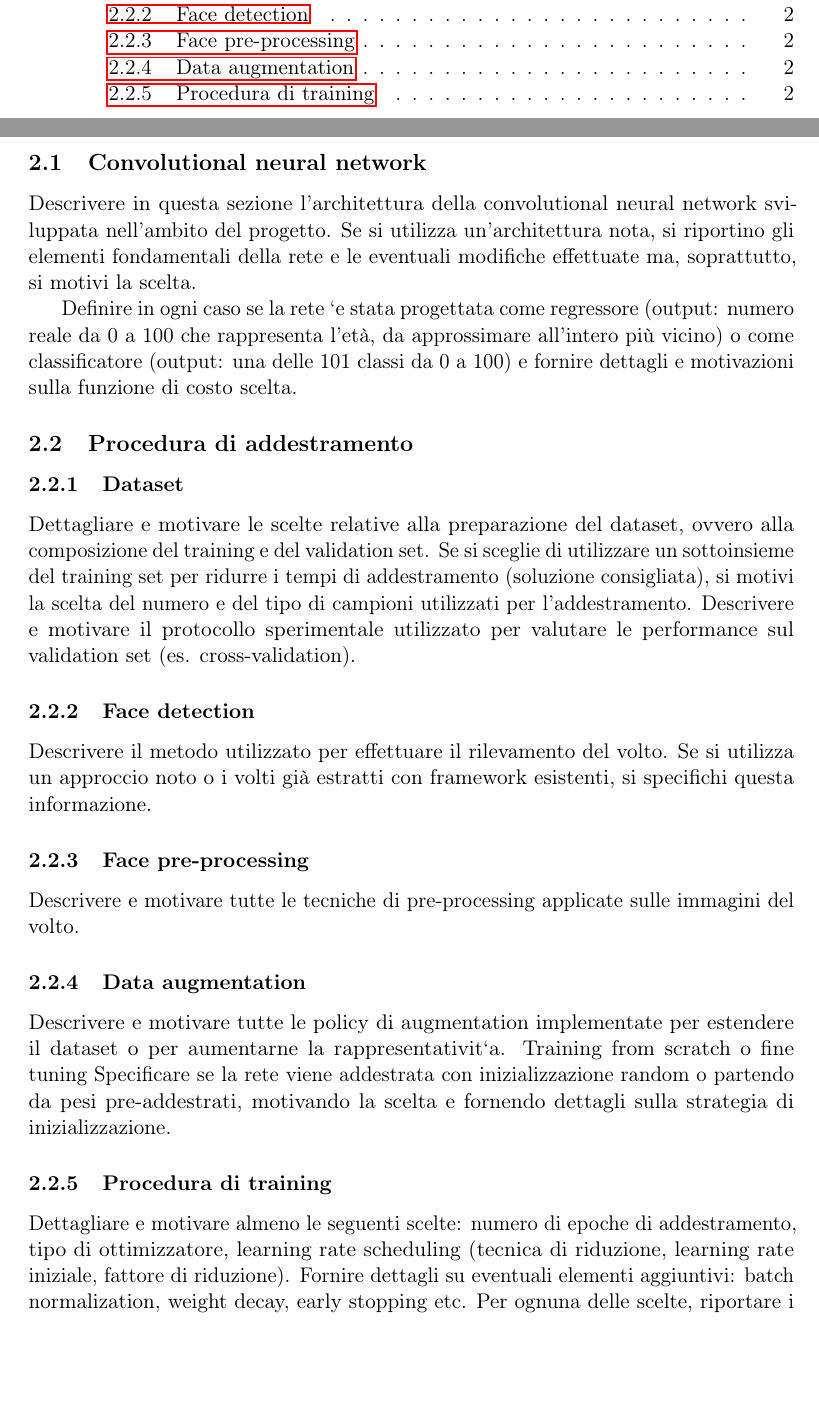
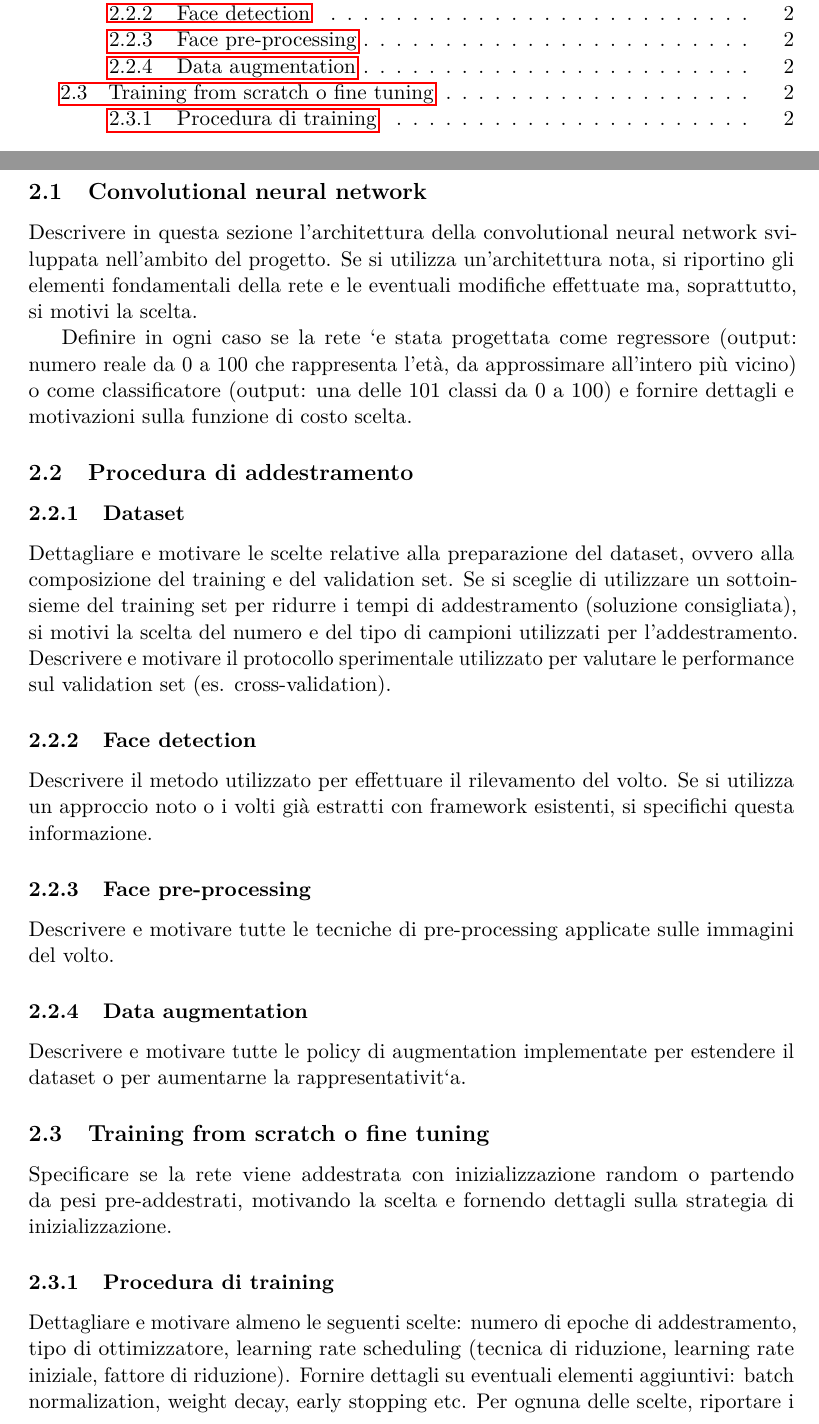
Before and after one commit to MicheleOliva/Contest-Vision-2020, a LaTeX document (doc/main.tex, which reads doc/soluzione.tex): two parts of pages 1 and 2 of 3, joined at a grey line, cut so that both start at the same text, the shorter picture padded with empty space. Compiled offline with pdfLaTeX.

Commit message:
Added subsection for fine-tuning/training from scratch

```diff
--- a/doc/main.tex
+++ b/doc/main.tex
@@ -1,6 +1,7 @@
 \documentclass[a4paper, 11pt]{article}
 \usepackage{layaureo}
 %Pacchetti per l'italiano
+\usepackage{lmodern}
 \usepackage[T1]{fontenc}
 \usepackage[utf8]{inputenc}
 \usepackage[italian]{babel}
--- a/doc/soluzione.tex
+++ b/doc/soluzione.tex
@@ -22,7 +22,9 @@ Descrivere e motivare tutte le tecniche di pre-processing applicate sulle immagi
 \subsubsection{Data augmentation}
 Descrivere e motivare tutte le policy di augmentation
 implementate per estendere il dataset o per aumentarne la rappresentativit`a.
-Training from scratch o fine tuning Specificare se la rete viene addestrata
+
+\subsection{Training from scratch o fine tuning}
+Specificare se la rete viene addestrata
 con inizializzazione random o partendo da pesi pre-addestrati, motivando la
 scelta e fornendo dettagli sulla strategia di inizializzazione.
 
```
Also changed, not shown: 1 other file.
